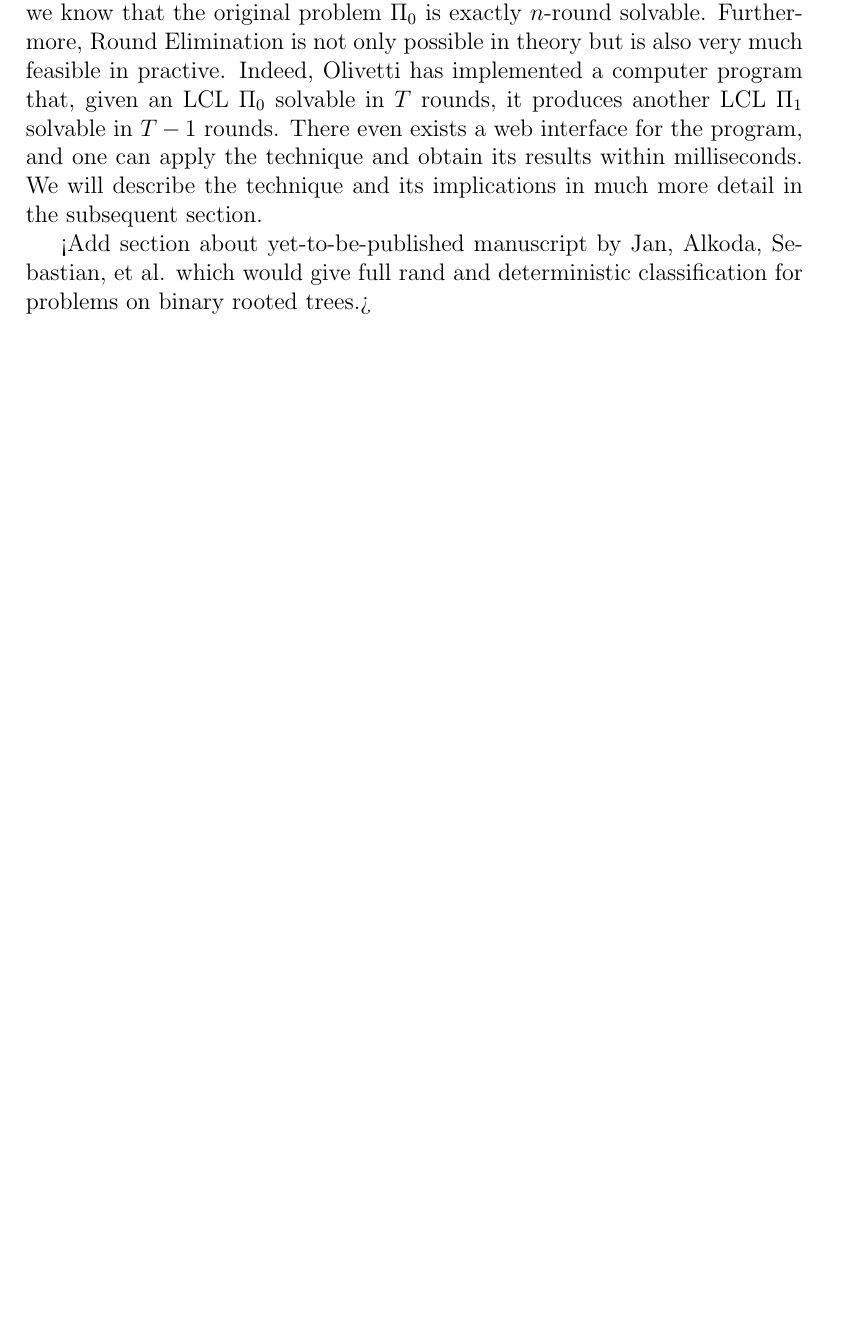
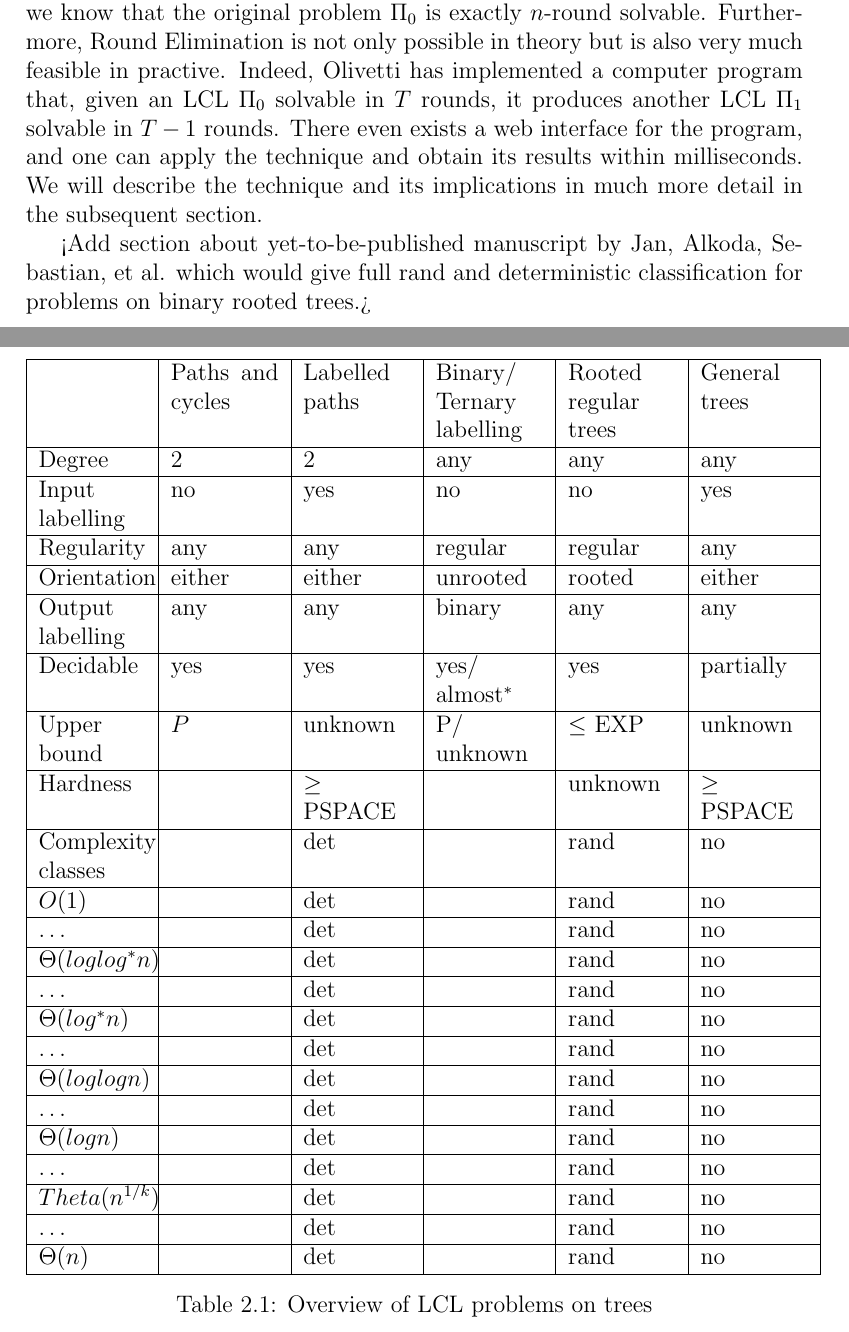
Before and after one commit to AleksTeresh/lcl-classifier, a LaTeX thesis (report/thesis-example.tex, which reads report/2background.tex): part of page 23 of 40 before the commit and two parts of pages 23 and 24 of 41 after it, the two joined at a grey line, cut so that both start at the same text, the shorter picture padded with empty space. Compiled offline with pdfLaTeX.

Commit message:
text: add table with overview of LCLs on trees

```diff
--- a/report/2background.tex
+++ b/report/2background.tex
@@ -651,3 +651,75 @@ in much more detail in the subsequent section.
 <Add section about yet-to-be-published manuscript by Jan, Alkoda, Sebastian, et al.
 which would give full rand and deterministic classification for problems on binary
 rooted trees.>
+
+\begin{table}
+  \begin{tabular}{|p{1.90cm}|p{1.90cm}|p{1.90cm}|p{1.90cm}|p{1.90cm}|p{1.90cm}|}
+  % Alignment of sells: l=left, c=center, r=right.
+  % If you want wrapping lines, use p{width} exact cell widths.
+  % If you want vertical lines between columns, write | above between the letters
+  % Horizontal lines are generated with the \hline command:
+  \hline % The line on top of the table
+   & Paths and cycles & Labelled paths & Binary$\slash$Ternary labelling & Rooted regular trees & General trees \\
+  \hline
+  % Place a & between the columns
+  % In the end of the line, use two backslashes \\ to break the line,
+  % then place a \hline to make a horizontal line below the row
+    Degree & 2 & 2 & any & any & any \\
+  \hline
+
+    Input labelling & no & yes & no & no & yes \\
+  \hline
+
+    Regularity & any & any & regular & regular & any \\
+  \hline
+
+    Orientation & either & either & unrooted & rooted & either \\
+  \hline
+
+    \raggedright Output labelling & any & any & binary & any & any \\
+  \hline
+
+    Decidable & yes & yes & yes$\slash$almost$^*$ & yes & partially \\
+  \hline
+
+    Upper bound & $P$ & unknown & P$\slash$unknown & $\leq$ EXP & unknown \\
+  \hline
+
+    Hardness &  & $\geq$ PSPACE &  & unknown & $\geq$ PSPACE \\
+  \hline
+
+  Complexity classes &  & det &  & rand & no \\
+  \hline
+  $O(1)$ &  & det &  & rand & no \\
+  \hline
+  \dots &  & det &  & rand & no \\
+  \hline
+  $\Theta(log log^* n)$ &  & det &  & rand & no \\
+  \hline
+  \dots &  & det &  & rand & no \\
+  \hline
+  $\Theta(log^* n)$ &  & det &  & rand & no \\
+  \hline
+  \dots &  & det &  & rand & no \\
+  \hline
+  $\Theta(log log n)$ &  & det &  & rand & no \\
+  \hline
+  \dots &  & det &  & rand & no \\
+  \hline
+  $\Theta(log n)$ &  & det &  & rand & no \\
+  \hline
+  \dots &  & det &  & rand & no \\
+  \hline
+  $Theta(n^{1/k})$ &  & det &  & rand & no \\
+  \hline
+  \dots &  & det &  & rand & no \\
+  \hline
+  $\Theta(n)$ &  & det &  & rand & no \\
+  \hline
+
+  \end{tabular} % for really simple tables, you can just use tabular
+  % You can place the caption either below (like here) or above the table
+  \caption{Overview of LCL problems on trees}
+  % Place the label just after the caption to make the link work
+  \label{table:courses}
+\end{table} % table makes a floating object with a title
```
